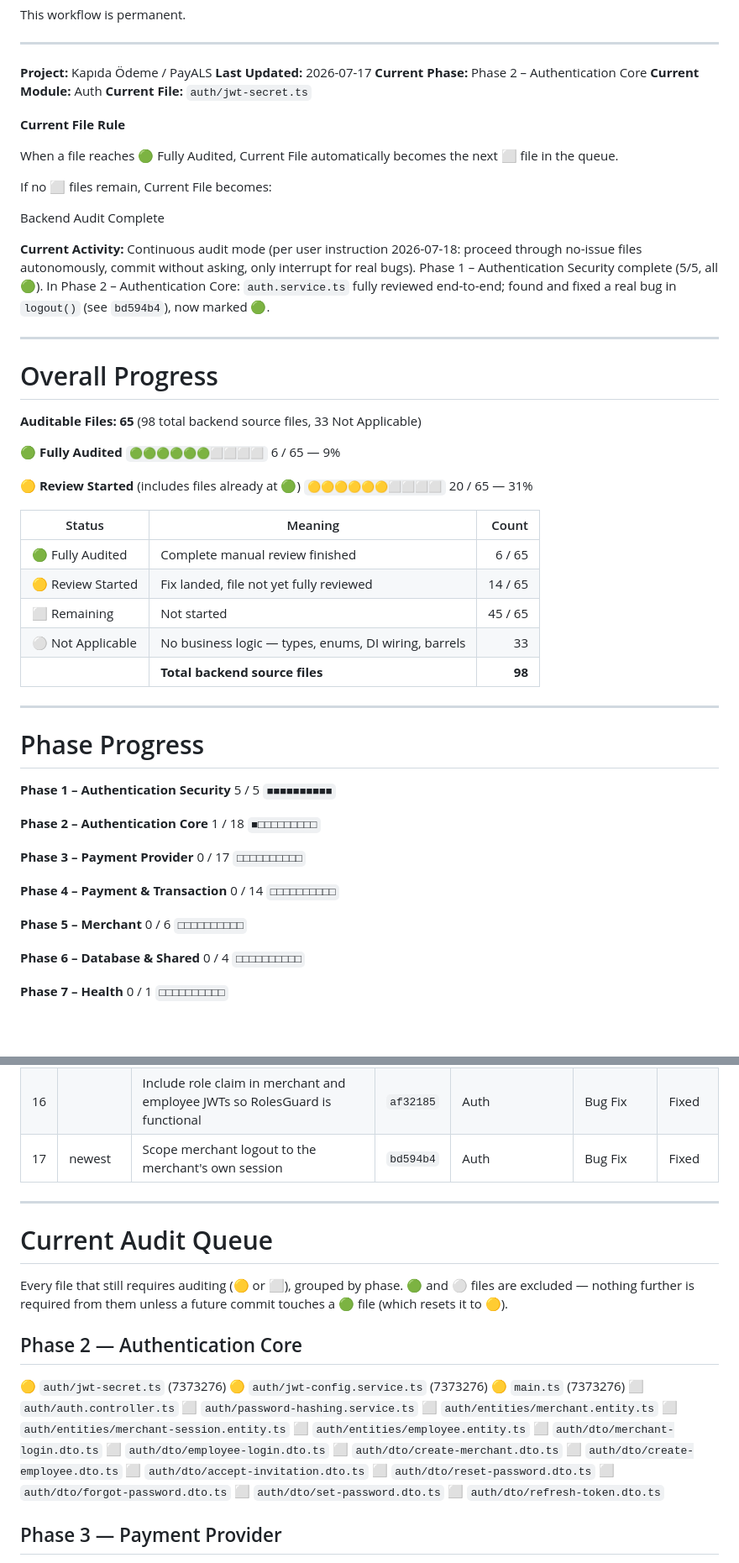
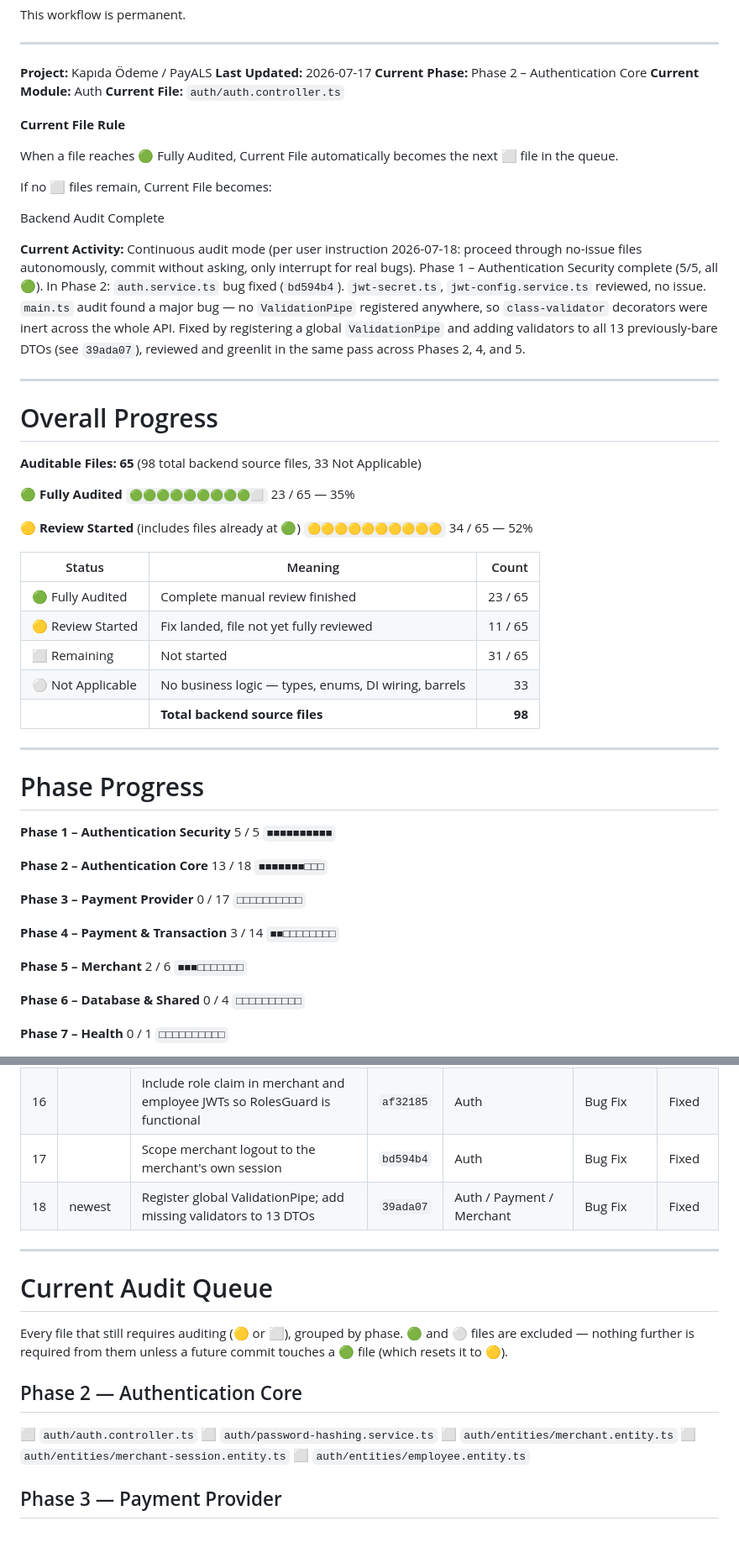
Before and after one commit to aistartup59-jpg/kapida-odeme, a Markdown page: AUDIT_BOARD.md, 2 parts joined by grey strips. Shown at 84% size. Drawn GitHub-style; blank space fills up the shorter version.

Commit message:
docs(audit): mark jwt-secret.ts, jwt-config.service.ts, main.ts, and 14 DTOs fully audited
Phase 2 progress: 13/18. Phase 4: 3/14. Phase 5: 2/6 (DTOs completed
out of order alongside the ValidationPipe fix in 39ada07).

```diff
--- a/AUDIT_BOARD.md
+++ b/AUDIT_BOARD.md
@@ -48,7 +48,7 @@ This workflow is permanent.
 **Last Updated:** 2026-07-17
 **Current Phase:** Phase 2 – Authentication Core
 **Current Module:** Auth
-**Current File:** `auth/jwt-secret.ts`
+**Current File:** `auth/auth.controller.ts`
 
 **Current File Rule**
 
@@ -60,7 +60,7 @@ Current File becomes:
 
 Backend Audit Complete
 
-**Current Activity:** Continuous audit mode (per user instruction 2026-07-18: proceed through no-issue files autonomously, commit without asking, only interrupt for real bugs). Phase 1 – Authentication Security complete (5/5, all 🟢). In Phase 2 – Authentication Core: `auth.service.ts` fully reviewed end-to-end; found and fixed a real bug in `logout()` (see `bd594b4`), now marked 🟢.
+**Current Activity:** Continuous audit mode (per user instruction 2026-07-18: proceed through no-issue files autonomously, commit without asking, only interrupt for real bugs). Phase 1 – Authentication Security complete (5/5, all 🟢). In Phase 2: `auth.service.ts` bug fixed (`bd594b4`). `jwt-secret.ts`, `jwt-config.service.ts` reviewed, no issue. `main.ts` audit found a major bug — no `ValidationPipe` registered anywhere, so `class-validator` decorators were inert across the whole API. Fixed by registering a global `ValidationPipe` and adding validators to all 13 previously-bare DTOs (see `39ada07`), reviewed and greenlit in the same pass across Phases 2, 4, and 5.
 
 ---
 
@@ -69,16 +69,16 @@ Backend Audit Complete
 **Auditable Files: 65** (98 total backend source files, 33 Not Applicable)
 
 **🟢 Fully Audited**
-`🟢🟢🟢🟢🟢🟢⬜⬜⬜⬜` 6 / 65 — 9%
+`🟢🟢🟢🟢🟢🟢🟢🟢🟢⬜` 23 / 65 — 35%
 
 **🟡 Review Started** (includes files already at 🟢)
-`🟡🟡🟡🟡🟡🟡⬜⬜⬜⬜` 20 / 65 — 31%
+`🟡🟡🟡🟡🟡🟡🟡🟡🟡🟡` 34 / 65 — 52%
 
 | Status | Meaning | Count |
 |---|---|---:|
-| 🟢 Fully Audited | Complete manual review finished | 6 / 65 |
-| 🟡 Review Started | Fix landed, file not yet fully reviewed | 14 / 65 |
-| ⬜ Remaining | Not started | 45 / 65 |
+| 🟢 Fully Audited | Complete manual review finished | 23 / 65 |
+| 🟡 Review Started | Fix landed, file not yet fully reviewed | 11 / 65 |
+| ⬜ Remaining | Not started | 31 / 65 |
 | ⚪ Not Applicable | No business logic — types, enums, DI wiring, barrels | 33 |
 | | **Total backend source files** | **98** |
 
@@ -91,20 +91,20 @@ Backend Audit Complete
 `■■■■■■■■■■`
 
 **Phase 2 – Authentication Core**
-1 / 18
-`■□□□□□□□□□`
+13 / 18
+`■■■■■■■□□□`
 
 **Phase 3 – Payment Provider**
 0 / 17
 `□□□□□□□□□□`
 
 **Phase 4 – Payment & Transaction**
-0 / 14
-`□□□□□□□□□□`
+3 / 14
+`■■□□□□□□□□`
 
 **Phase 5 – Merchant**
-0 / 6
-`□□□□□□□□□□`
+2 / 6
+`■■■□□□□□□□`
 
 **Phase 6 – Database & Shared**
 0 / 4
@@ -140,7 +140,8 @@ Chronological, oldest → newest. All authored on `main`, co-authored by Claude
 | 14 | | Eliminate floating-point payment state drift | `a06cef2` | Transaction | Bug Fix | Fixed |
 | 15 | | Scope merchant refresh tokens to merchant sessions and enforce expiry | `bc16b12` | Auth | Bug Fix | Fixed |
 | 16 | | Include role claim in merchant and employee JWTs so RolesGuard is functional | `af32185` | Auth | Bug Fix | Fixed |
-| 17 | newest | Scope merchant logout to the merchant's own session | `bd594b4` | Auth | Bug Fix | Fixed |
+| 17 | | Scope merchant logout to the merchant's own session | `bd594b4` | Auth | Bug Fix | Fixed |
+| 18 | newest | Register global ValidationPipe; add missing validators to 13 DTOs | `39ada07` | Auth / Payment / Merchant | Bug Fix | Fixed |
 
 ---
 
@@ -149,23 +150,11 @@ Chronological, oldest → newest. All authored on `main`, co-authored by Claude
 Every file that still requires auditing (🟡 or ⬜), grouped by phase. 🟢 and ⚪ files are excluded — nothing further is required from them unless a future commit touches a 🟢 file (which resets it to 🟡).
 
 ## Phase 2 — Authentication Core
-🟡 `auth/jwt-secret.ts` (7373276)
-🟡 `auth/jwt-config.service.ts` (7373276)
-🟡 `main.ts` (7373276)
 ⬜ `auth/auth.controller.ts`
 ⬜ `auth/password-hashing.service.ts`
 ⬜ `auth/entities/merchant.entity.ts`
 ⬜ `auth/entities/merchant-session.entity.ts`
 ⬜ `auth/entities/employee.entity.ts`
-⬜ `auth/dto/merchant-login.dto.ts`
-⬜ `auth/dto/employee-login.dto.ts`
-⬜ `auth/dto/create-merchant.dto.ts`
-⬜ `auth/dto/create-employee.dto.ts`
-⬜ `auth/dto/accept-invitation.dto.ts`
-⬜ `auth/dto/reset-password.dto.ts`
-⬜ `auth/dto/forgot-password.dto.ts`
-⬜ `auth/dto/set-password.dto.ts`
-⬜ `auth/dto/refresh-token.dto.ts`
 
 ## Phase 3 — Payment Provider
 🟡 `payment-provider/security/credential-encryption.service.ts` (1125935)
```
Also changed, not shown: other parts of AUDIT_BOARD.md (+7 -9 lines).
